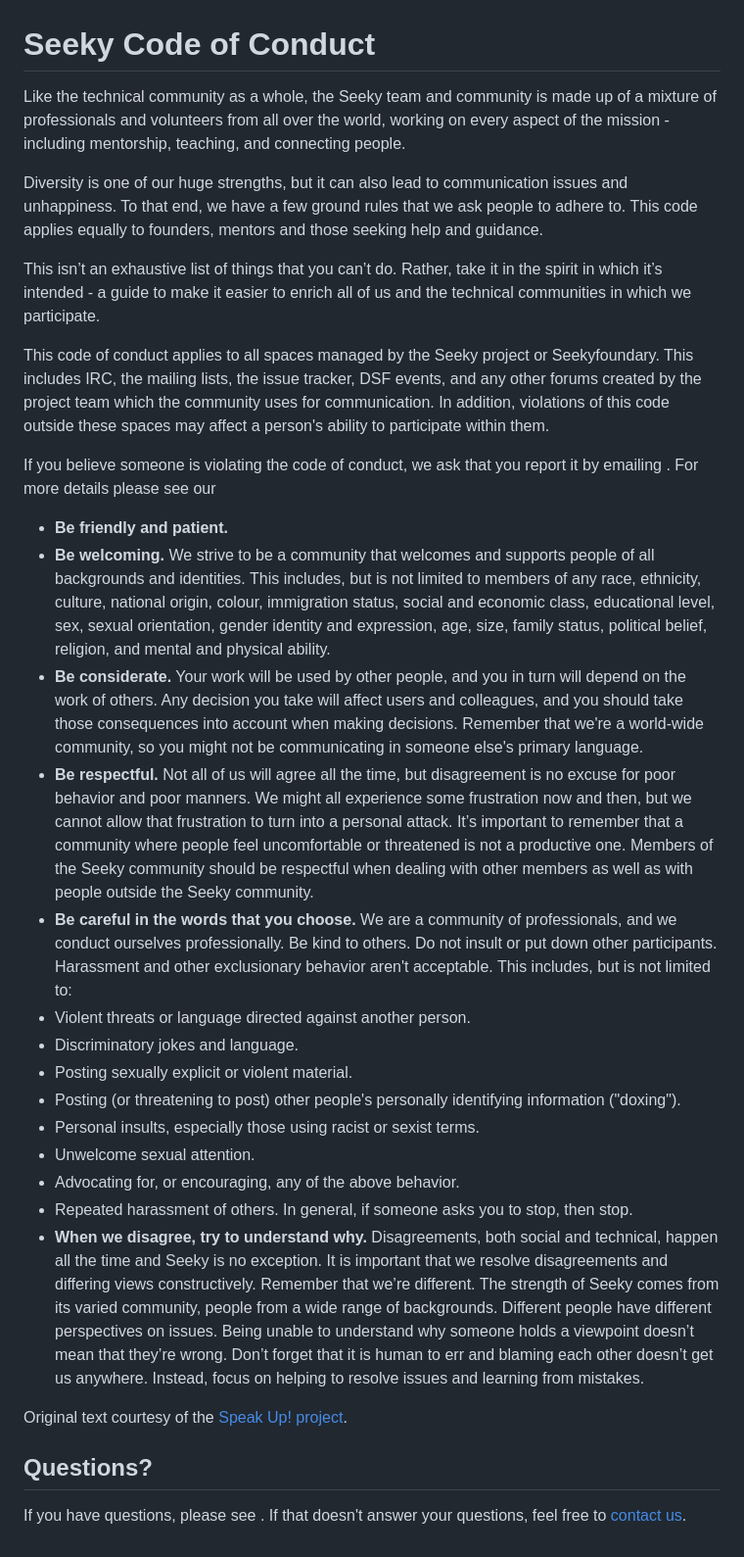
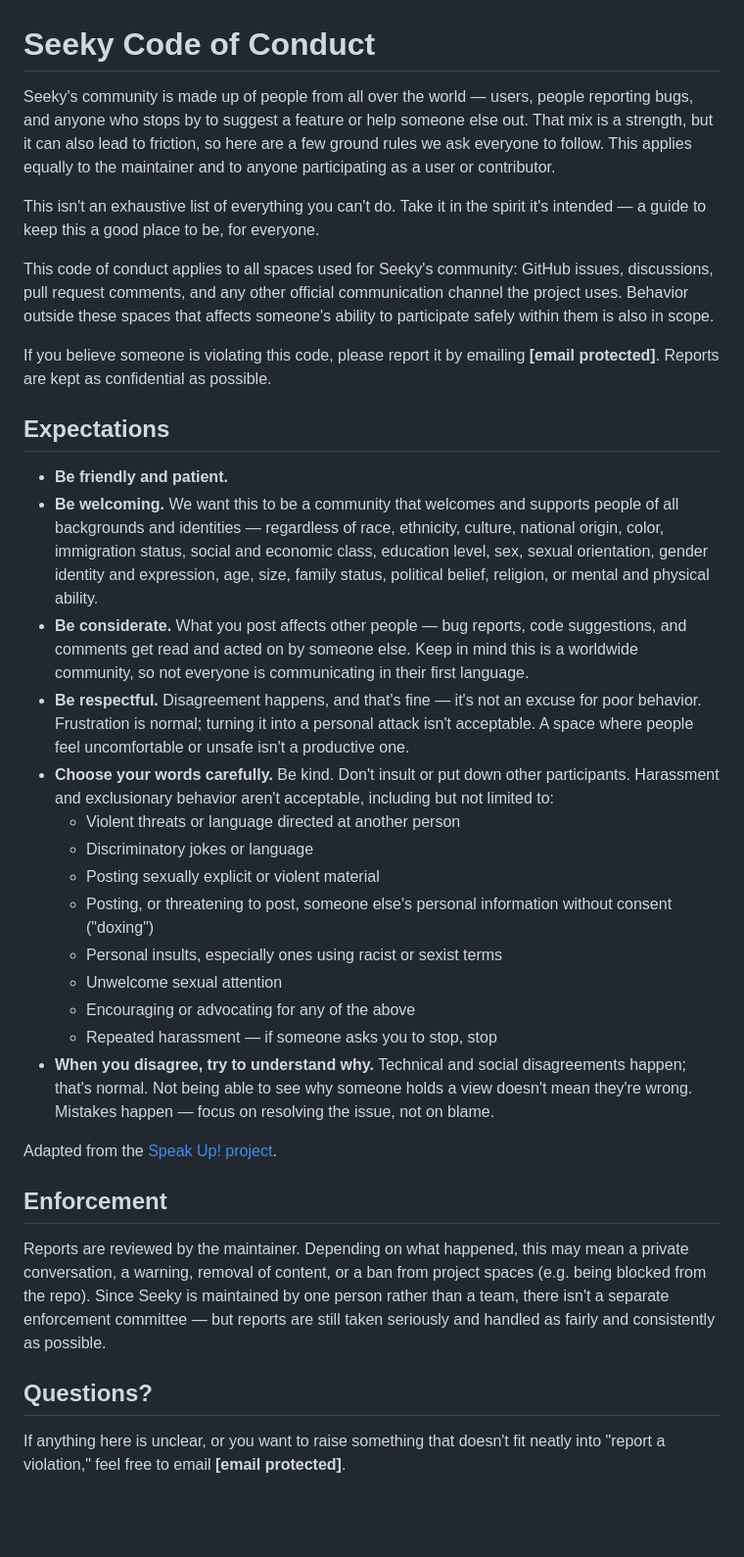
Before and after one commit to tarun922/seeky, a Markdown page: CODE_OF_CONDUCT.md, the part around the change. Shown at 98% size. GitHub-like rendering; blank space fills up the shorter version.

Commit message:
Revise and expand the Code of Conduct
Expanded the Seeky Code of Conduct to clarify community expectations and enforcement procedures.

```diff
--- a/CODE_OF_CONDUCT.md
+++ b/CODE_OF_CONDUCT.md
@@ -1,32 +1,72 @@
 # Seeky Code of Conduct
 
-Like the technical community as a whole, the Seeky team and community is made up of a mixture of professionals and volunteers from all over the world, working on every aspect of the mission - including mentorship, teaching, and connecting people.
+Seeky's community is made up of people from all over the world — users,
+people reporting bugs, and anyone who stops by to suggest a feature or help
+someone else out. That mix is a strength, but it can also lead to friction,
+so here are a few ground rules we ask everyone to follow. This applies
+equally to the maintainer and to anyone participating as a user or
+contributor.
 
-Diversity is one of our huge strengths, but it can also lead to communication issues and unhappiness. To that end, we have a few ground rules that we ask people to adhere to. This code applies equally to founders, mentors and those seeking help and guidance.
+This isn't an exhaustive list of everything you can't do. Take it in the
+spirit it's intended — a guide to keep this a good place to be, for
+everyone.
 
-This isn’t an exhaustive list of things that you can’t do. Rather, take it in the spirit in which it’s intended - a guide to make it easier to enrich all of us and the technical communities in which we participate.
+This code of conduct applies to all spaces used for Seeky's community:
+GitHub issues, discussions, pull request comments, and any other official
+communication channel the project uses. Behavior outside these spaces that
+affects someone's ability to participate safely within them is also in
+scope.
 
-This code of conduct applies to all spaces managed by the Seeky project or Seekyfoundary. This includes IRC, the mailing lists, the issue tracker, DSF events, and any other forums created by the project team which the community uses for communication. In addition, violations of this code outside these spaces may affect a person's ability to participate within them.
+If you believe someone is violating this code, please report it by emailing
+**[email protected]**. Reports are kept as confidential as possible.
 
-If you believe someone is violating the code of conduct, we ask that you report it by emailing [](mailto:). For more details please see our
+## Expectations
 
 - **Be friendly and patient.**
-- **Be welcoming.** We strive to be a community that welcomes and supports people of all backgrounds and identities. This includes, but is not limited to members of any race, ethnicity, culture, national origin, colour, immigration status, social and economic class, educational level, sex, sexual orientation, gender identity and expression, age, size, family status, political belief, religion, and mental and physical ability.
-- **Be considerate.** Your work will be used by other people, and you in turn will depend on the work of others. Any decision you take will affect users and colleagues, and you should take those consequences into account when making decisions. Remember that we're a world-wide community, so you might not be communicating in someone else's primary language.
-- **Be respectful.** Not all of us will agree all the time, but disagreement is no excuse for poor behavior and poor manners. We might all experience some frustration now and then, but we cannot allow that frustration to turn into a personal attack. It’s important to remember that a community where people feel uncomfortable or threatened is not a productive one. Members of the Seeky community should be respectful when dealing with other members as well as with people outside the Seeky community.
-- **Be careful in the words that you choose.** We are a community of professionals, and we conduct ourselves professionally. Be kind to others. Do not insult or put down other participants. Harassment and other exclusionary behavior aren't acceptable. This includes, but is not limited to:
- - Violent threats or language directed against another person.
- - Discriminatory jokes and language.
- - Posting sexually explicit or violent material.
- - Posting (or threatening to post) other people's personally identifying information ("doxing").
- - Personal insults, especially those using racist or sexist terms.
- - Unwelcome sexual attention.
- - Advocating for, or encouraging, any of the above behavior.
- - Repeated harassment of others. In general, if someone asks you to stop, then stop.
-- **When we disagree, try to understand why.** Disagreements, both social and technical, happen all the time and Seeky is no exception. It is important that we resolve disagreements and differing views constructively. Remember that we’re different. The strength of Seeky comes from its varied community, people from a wide range of backgrounds. Different people have different perspectives on issues. Being unable to understand why someone holds a viewpoint doesn’t mean that they’re wrong. Don’t forget that it is human to err and blaming each other doesn’t get us anywhere. Instead, focus on helping to resolve issues and learning from mistakes.
+- **Be welcoming.** We want this to be a community that welcomes and
+  supports people of all backgrounds and identities — regardless of race,
+  ethnicity, culture, national origin, color, immigration status, social
+  and economic class, education level, sex, sexual orientation, gender
+  identity and expression, age, size, family status, political belief,
+  religion, or mental and physical ability.
+- **Be considerate.** What you post affects other people — bug reports,
+  code suggestions, and comments get read and acted on by someone else.
+  Keep in mind this is a worldwide community, so not everyone is
+  communicating in their first language.
+- **Be respectful.** Disagreement happens, and that's fine — it's not an
+  excuse for poor behavior. Frustration is normal; turning it into a
+  personal attack isn't acceptable. A space where people feel uncomfortable
+  or unsafe isn't a productive one.
+- **Choose your words carefully.** Be kind. Don't insult or put down other
+  participants. Harassment and exclusionary behavior aren't acceptable,
+  including but not limited to:
+  - Violent threats or language directed at another person
+  - Discriminatory jokes or language
+  - Posting sexually explicit or violent material
+  - Posting, or threatening to post, someone else's personal information
+    without consent ("doxing")
+  - Personal insults, especially ones using racist or sexist terms
+  - Unwelcome sexual attention
+  - Encouraging or advocating for any of the above
+  - Repeated harassment — if someone asks you to stop, stop
+- **When you disagree, try to understand why.** Technical and social
+  disagreements happen; that's normal. Not being able to see why someone
+  holds a view doesn't mean they're wrong. Mistakes happen — focus on
+  resolving the issue, not on blame.
 
-Original text courtesy of the [Speak Up! project](http://web.archive.org/web/20141109123859/http://speakup.io/coc.html).
+Adapted from the [Speak Up! project](http://web.archive.org/web/20141109123859/http://speakup.io/coc.html).
+
+## Enforcement
+
+Reports are reviewed by the maintainer. Depending on what happened, this
+may mean a private conversation, a warning, removal of content, or a ban
+from project spaces (e.g. being blocked from the repo). Since Seeky is
+maintained by one person rather than a team, there isn't a separate
+enforcement committee — but reports are still taken seriously and handled
+as fairly and consistently as possible.
 
 ## Questions?
 
-If you have questions, please see . If that doesn't answer your questions, feel free to [contact us](mailto:).
+If anything here is unclear, or you want to raise something that doesn't
+fit neatly into "report a violation," feel free to email
+**[email protected]**.
```
